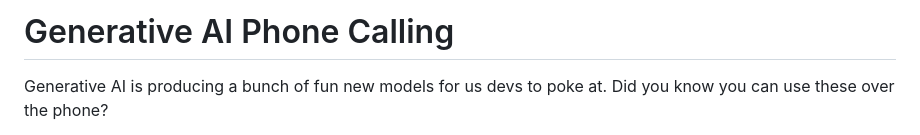
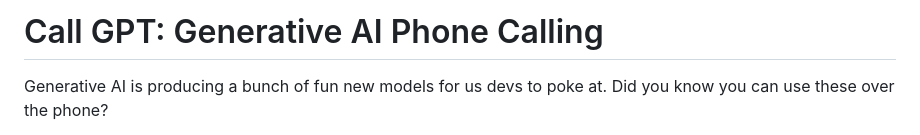
Before and after one commit to twilio-labs/call-gpt, a Markdown page: README.md, the part around the change printed below. Drawn GitHub-style.

```diff
--- a/README.md
+++ b/README.md
@@ -1,4 +1,4 @@
-# Generative AI Phone Calling
+# Call GPT: Generative AI Phone Calling
 
 Generative AI is producing a bunch of fun new models for us devs to poke at. Did you know you can use these over the phone?
 
```
Also changed, not shown: other parts of README.md (+5 -0 lines).
